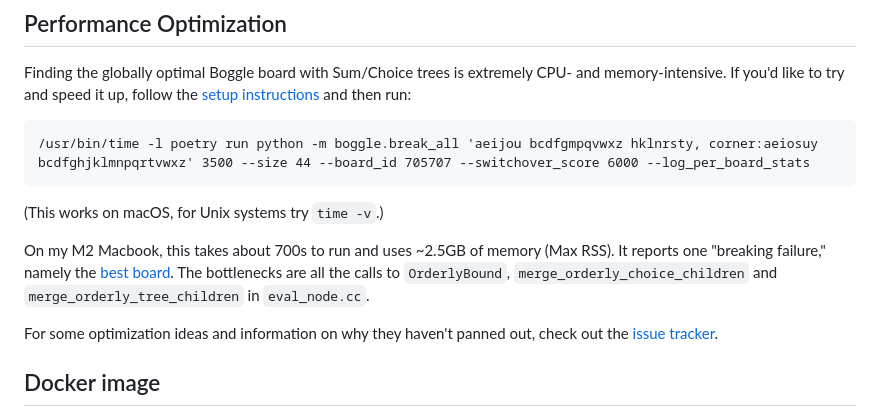
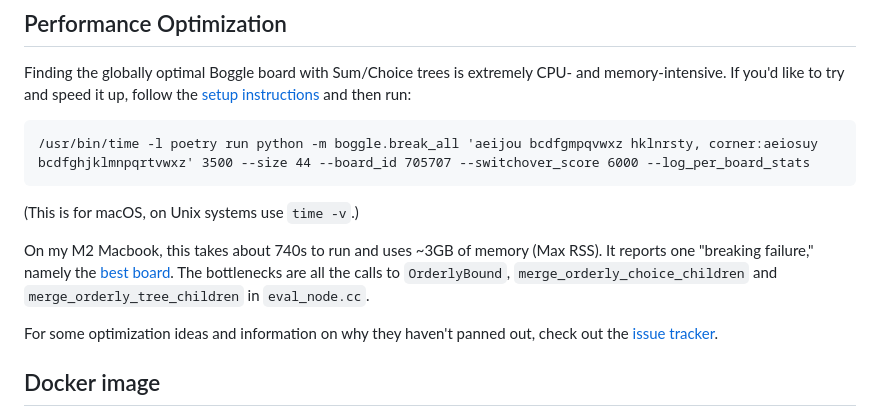
Before and after one commit to danvk/hybrid-boggle, a Markdown page: README.md, the part around the change. Drawn GitHub-style.

Commit message:
update numbers

````diff
--- a/README.md
+++ b/README.md
@@ -161,9 +161,9 @@ Finding the globally optimal Boggle board with Sum/Choice trees is extremely CPU
 /usr/bin/time -l poetry run python -m boggle.break_all 'aeijou bcdfgmpqvwxz hklnrsty, corner:aeiosuy bcdfghjklmnpqrtvwxz' 3500 --size 44 --board_id 705707 --switchover_score 6000 --log_per_board_stats
 ```
 
-(This works on macOS, for Unix systems try `time -v`.)
+(This is for macOS, on Unix systems use `time -v`.)
 
-On my M2 Macbook, this takes about 700s to run and uses ~2.5GB of memory (Max RSS). It reports one "breaking failure," namely the [best board][3625 points]. The bottlenecks are all the calls to `OrderlyBound`, `merge_orderly_choice_children` and `merge_orderly_tree_children` in `eval_node.cc`.
+On my M2 Macbook, this takes about 740s to run and uses ~3GB of memory (Max RSS). It reports one "breaking failure," namely the [best board][3625 points]. The bottlenecks are all the calls to `OrderlyBound`, `merge_orderly_choice_children` and `merge_orderly_tree_children` in `eval_node.cc`.
 
 For some optimization ideas and information on why they haven't panned out, check out the [issue tracker](https://github.com/danvk/hybrid-boggle/issues?q=is%3Aissue%20state%3Aopen%20label%3Aperformance).
 
````
